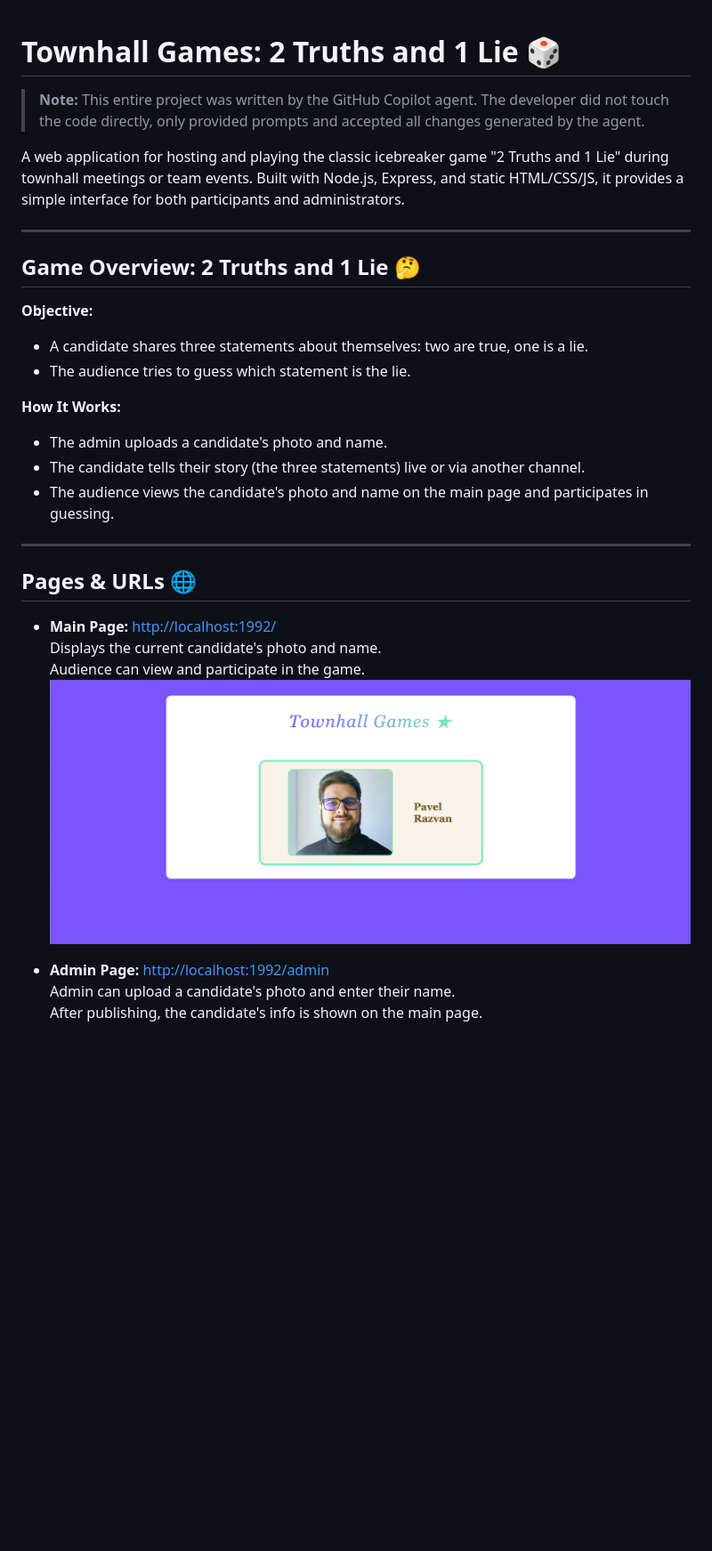
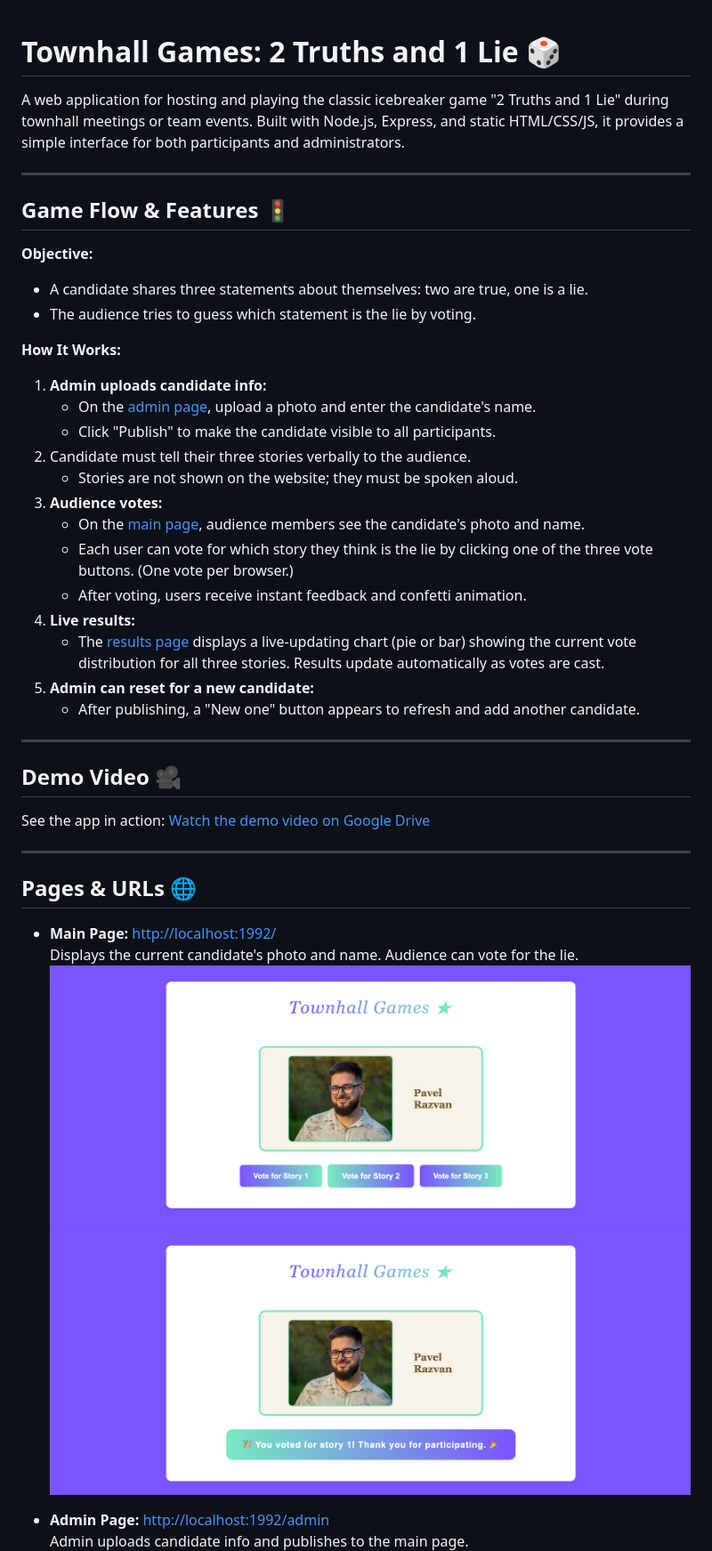
Before and after one commit to AIckathon-2025-08/razvan-pavel-townhall-games, a Markdown page: README.md, the part around the change printed below. Shown: that part at 89% size. Rendered like a GitHub page; pictures changed too: images/vote.png, images/vote2.png (added); blank space fills up the shorter version.

```diff
--- a/README.md
+++ b/README.md
@@ -1,32 +1,46 @@
 # Townhall Games: 2 Truths and 1 Lie 🎲
-
-> **Note:** This entire project was written by the GitHub Copilot agent. The developer did not touch the code directly, only provided prompts and accepted all changes generated by the agent.
 
 A web application for hosting and playing the classic icebreaker game "2 Truths and 1 Lie" during townhall meetings or team events. Built with Node.js, Express, and static HTML/CSS/JS, it provides a simple interface for both participants and administrators.
 
 ---
 
-## Game Overview: 2 Truths and 1 Lie 🤔
+## Game Flow & Features 🚦
 
 **Objective:**
 - A candidate shares three statements about themselves: two are true, one is a lie.
-- The audience tries to guess which statement is the lie.
+- The audience tries to guess which statement is the lie by voting.
 
 **How It Works:**
-- The admin uploads a candidate's photo and name.
-- The candidate tells their story (the three statements) live or via another channel.
-- The audience views the candidate's photo and name on the main page and participates in guessing.
+1. **Admin uploads candidate info:**
+   - On the [admin page](http://localhost:1992/admin), upload a photo and enter the candidate's name.
+   - Click "Publish" to make the candidate visible to all participants.
+2. <span style="color: red; font-weight: bold;">Candidate must tell their three stories verbally to the audience.</span>
+   - <span style="color: red; font-weight: bold;">Stories are not shown on the website; they must be spoken aloud.</span>
+3. **Audience votes:**
+   - On the [main page](http://localhost:1992/), audience members see the candidate's photo and name.
+   - Each user can vote for which story they think is the lie by clicking one of the three vote buttons. (One vote per browser.)
+   - After voting, users receive instant feedback and confetti animation.
+4. **Live results:**
+   - The [results page](http://localhost:1992/results.html) displays a live-updating chart (pie or bar) showing the current vote distribution for all three stories. Results update automatically as votes are cast.
+5. **Admin can reset for a new candidate:**
+   - After publishing, a "New one" button appears to refresh and add another candidate.
+
+---
+
+## Demo Video 🎥
+
+See the app in action:
+[Watch the demo video on Google Drive](https://drive.google.com/file/d/1b5Xc4Hccvv8O5JVV1XWZR_4Z4NXWHCMH/view)
 
 ---
 
 ## Pages & URLs 🌐
 
 - **Main Page:** [http://localhost:1992/](http://localhost:1992/)
-  Displays the current candidate's photo and name.
-  Audience can view and participate in the game.
+  Displays the current candidate's photo and name. Audience can vote for the lie.
   ![Vote Page](./images/vote.png)
+  ![Vote Page2](./images/vote2.png)
 
 - **Admin Page:** [http://localhost:1992/admin](http://localhost:1992/admin)
-  Admin can upload a candidate's photo and enter their name.
-  After publishing, the candidate's info is shown on the main page.
+  Admin uploads candidate info and publishes to the main page.
   ![Admin Page](./images/admin.png)
```
Also changed, not shown: other parts of README.md (+66 -35 lines), images/admin.png, images/results.png (added), 11 other files.
